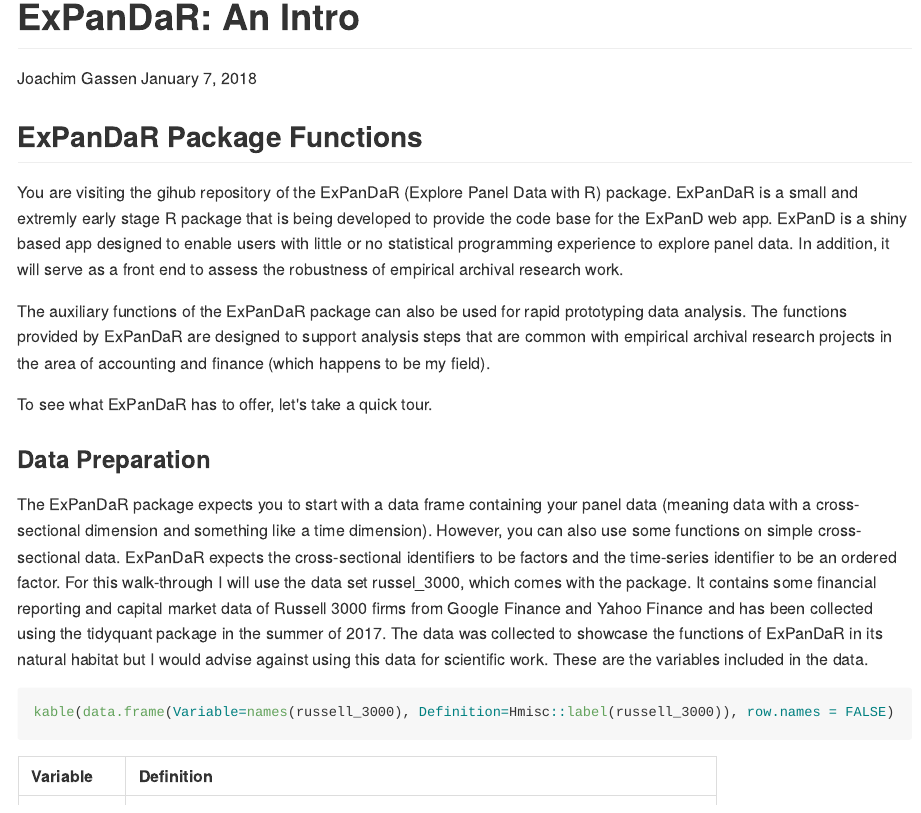
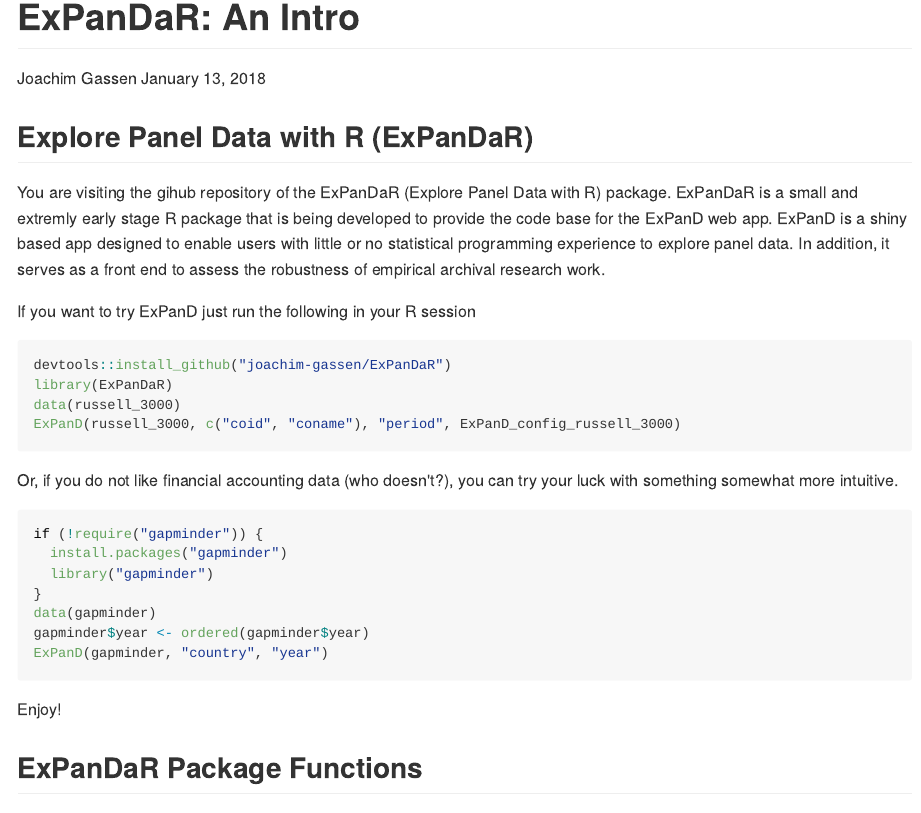
Before and after one commit to joachim-gassen/ExPanDaR, an R Markdown document (README.Rmd): the page in a window 1100 px wide, from its top. The pictures show the output file README.md that the author committed with the source, drawn offline in the style of GitHub; long lines of code are wrapped.

Commit message:
Added ExPanD call to README

`````diff
--- a/README.Rmd
+++ b/README.Rmd
@@ -1,7 +1,7 @@
 ---
 title: "ExPanDaR: An Intro"
 author: "Joachim Gassen"
-date: "January 7, 2018"
+date: "January 13, 2018"
 output: github_document
 ---
 
@@ -12,9 +12,34 @@ library(knitr)
 library(kableExtra)
 ```
 
+## Explore Panel Data with R (ExPanDaR)
+
+You are visiting the gihub repository of the ExPanDaR (Explore Panel Data with R) package. ExPanDaR is a small and extremly early stage R package that is being developed to provide the code base for the ExPanD web app. ExPanD is a shiny based app designed to enable users with little or no statistical programming experience to explore panel data. In addition, it serves as a front end to assess the robustness of empirical archival research work.
+
+If you want to try ExPanD just run the following in your R session
+
+```{r eval=FALSE}
+devtools::install_github("joachim-gassen/ExPanDaR")
+library(ExPanDaR)
+data(russell_3000)
+ExPanD(russell_3000, c("coid", "coname"), "period", ExPanD_config_russell_3000)
+````
+
+Or, if you do not like financial accounting data (who doesn't?), you can try your luck with something somewhat more intuitive.
+
+```{r eval=FALSE}
+if (!require("gapminder")) {
+  install.packages("gapminder")
+  library("gapminder")
+}
+data(gapminder)
+gapminder$year <- ordered(gapminder$year)
+ExPanD(gapminder, "country", "year")
+```
+
+Enjoy!
+
 ## ExPanDaR Package Functions
-
-You are visiting the gihub repository of the ExPanDaR (Explore Panel Data with R) package. ExPanDaR is a small and extremly early stage R package that is being developed to provide the code base for the ExPanD web app. ExPanD is a shiny based app designed to enable users with little or no statistical programming experience to explore panel data. In addition, it will serve as a front end to assess the robustness of empirical archival research work.
 
 The auxiliary functions of the ExPanDaR package can also be used for rapid prototyping data analysis. The functions provided by ExPanDaR are designed to support analysis steps that are common with empirical archival research projects in the area of accounting and finance (which happens to be my field).
 
`````
Also changed, not shown: README.md.
